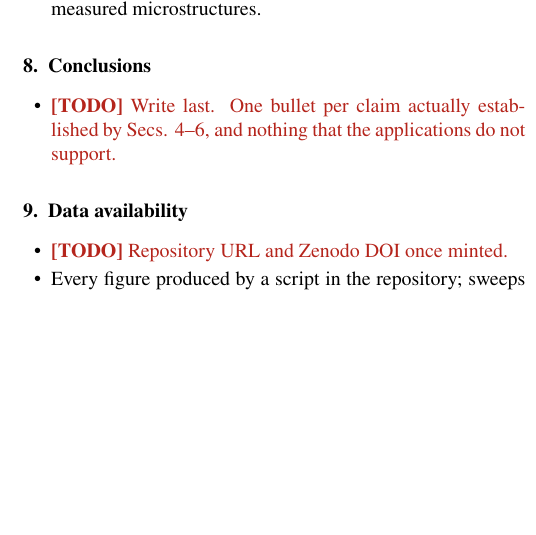
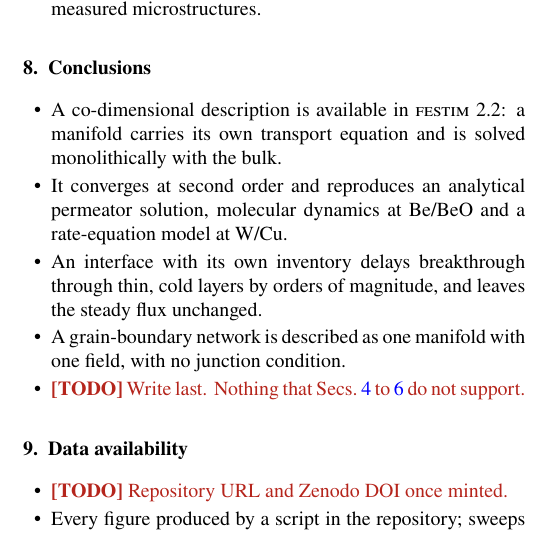
Before and after one commit to jhdark/Co-Dimensional-modelling-in-FESTIM, a LaTeX paper (main.tex): part of one column of page 7 of 8, cut so that both start at the same text, the shorter picture padded with empty space. Compiled offline with pdfLaTeX.

Commit message:
Outline conclusions

```diff
--- a/main.tex
+++ b/main.tex
@@ -490,7 +490,11 @@
 % ===============================================================
 
 \begin{itemize}
-    \item \TODO{Write last. One bullet per claim actually established by Secs. 4--6, and nothing that the applications do not support.}
+    \item A co-dimensional description is available in \FESTIM{} 2.2: a manifold carries its own transport equation and is solved monolithically with the bulk.
+    \item It converges at second order and reproduces an analytical permeator solution, molecular dynamics at Be/BeO and a rate-equation model at W/Cu.
+    \item An interface with its own inventory delays breakthrough through thin, cold layers by orders of magnitude, and leaves the steady flux unchanged.
+    \item A grain-boundary network is described as one manifold with one field, with no junction condition.
+    \item \TODO{Write last. Nothing that Secs.~\ref{sec:app:pfr} to~\ref{sec:app:gb} do not support.}
 \end{itemize}
 
 % ===============================================================
```
